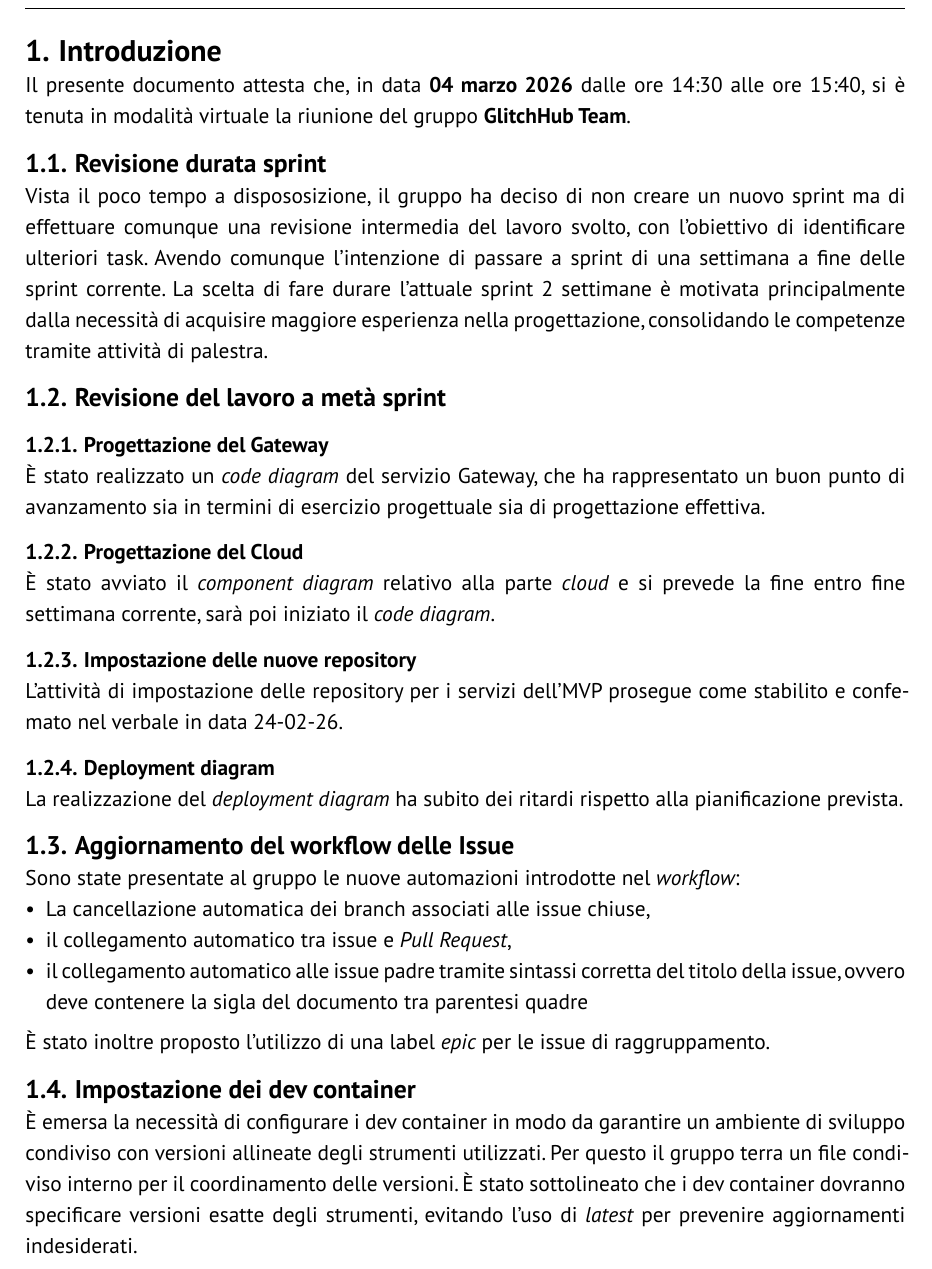
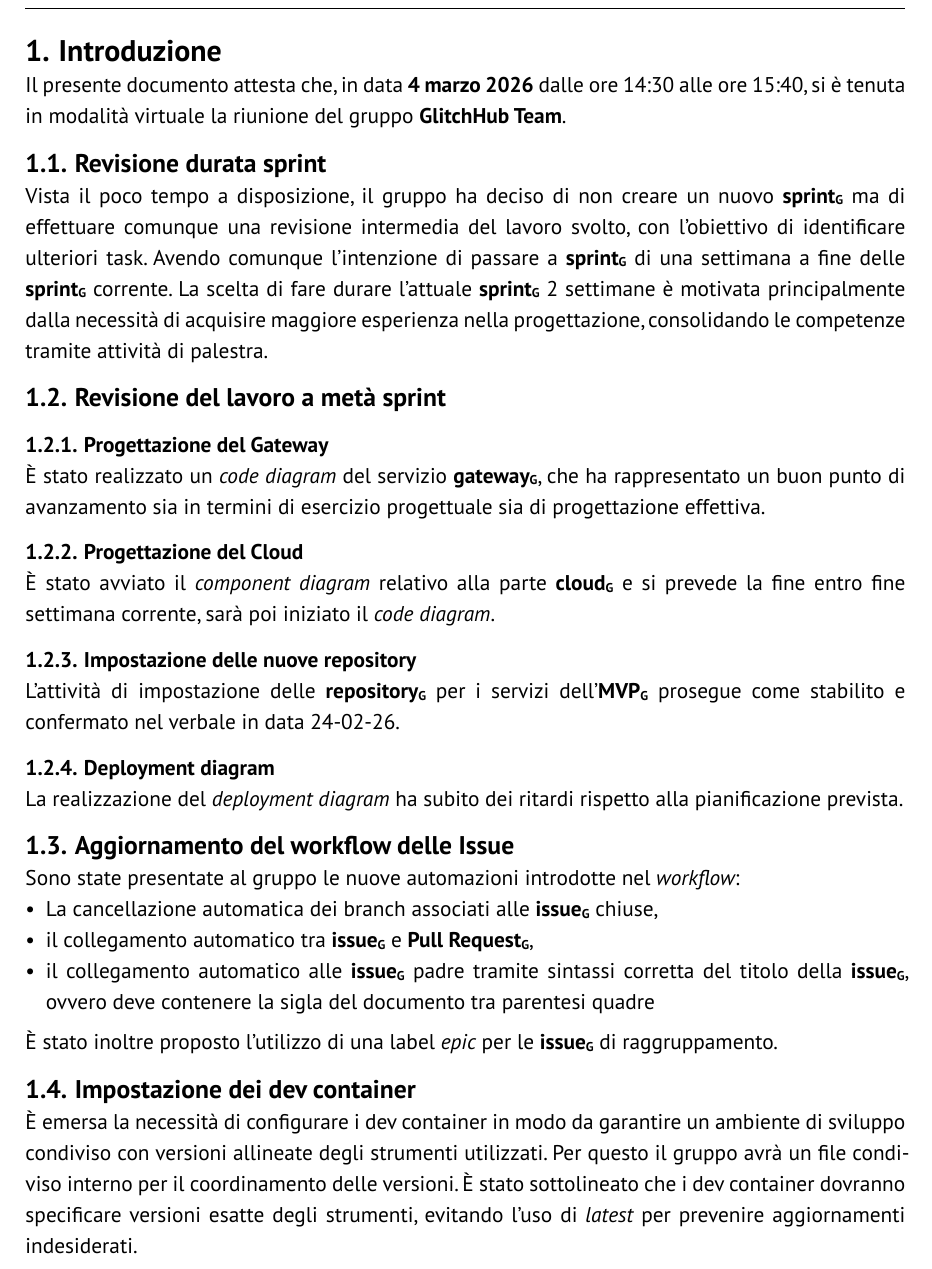
Before and after one commit to GlitchHub-Team/GlitchHub-Team.github.io, a Typst document (src/PB/VerbaliInterni/2026-03-04.typ): part of page 3 of 5, cut so that both start at the same text. Compiled offline with Typst 0.15.

Commit message:
applicate modfiche verbale 04-03

```diff
--- a/src/PB/VerbaliInterni/2026-03-04.typ
+++ b/src/PB/VerbaliInterni/2026-03-04.typ
@@ -33,34 +32,34 @@
 )
 
 = Introduzione
-Il presente documento attesta che, in data *04 marzo 2026* dalle ore 14:30 alle ore 15:40, si è tenuta in modalità virtuale la riunione del gruppo *GlitchHub Team*.
+Il presente documento attesta che, in data *4 marzo 2026* dalle ore 14:30 alle ore 15:40, si è tenuta in modalità virtuale la riunione del gruppo *GlitchHub Team*.
 
 == Revisione durata sprint
-Vista il poco tempo a dispososizione, il gruppo ha deciso di non creare un nuovo sprint ma di effettuare comunque una revisione intermedia del lavoro svolto, con l'obiettivo di identificare ulteriori task. Avendo comunque l'intenzione di passare a sprint di una settimana a fine delle sprint corrente. La scelta di fare durare l'attuale sprint 2 settimane è motivata principalmente dalla necessità di acquisire maggiore esperienza nella progettazione, consolidando le competenze tramite attività di palestra.
+Vista il poco tempo a disposizione, il gruppo ha deciso di non creare un nuovo #gloss("sprint") ma di effettuare comunque una revisione intermedia del lavoro svolto, con l'obiettivo di identificare ulteriori task. Avendo comunque l'intenzione di passare a #gloss("sprint") di una settimana a fine delle #gloss("sprint") corrente. La scelta di fare durare l'attuale #gloss("sprint") 2 settimane è motivata principalmente dalla necessità di acquisire maggiore esperienza nella progettazione, consolidando le competenze tramite attività di palestra.
 
 == Revisione del lavoro a metà sprint
 
 === Progettazione del Gateway
-È stato realizzato un _code diagram_ del servizio Gateway, che ha rappresentato un buon punto di avanzamento sia in termini di esercizio progettuale sia di progettazione effettiva.
+È stato realizzato un _code diagram_ del servizio #gloss("gateway"), che ha rappresentato un buon punto di avanzamento sia in termini di esercizio progettuale sia di progettazione effettiva.
 
 === Progettazione del Cloud
-È stato avviato il _component diagram_ relativo alla parte _cloud_ e si prevede la fine entro fine settimana corrente, sarà poi iniziato il _code diagram_.
+È stato avviato il _component diagram_ relativo alla parte #gloss("cloud") e si prevede la fine entro fine settimana corrente, sarà poi iniziato il _code diagram_.
 
 === Impostazione delle nuove repository
-L'attività di impostazione delle repository per i servizi dell'MVP prosegue come stabilito e confemato nel verbale in data 24-02-26.
+L'attività di impostazione delle #gloss("repository") per i servizi dell'#gloss("MVP") prosegue come stabilito e confermato nel verbale in data 24-02-26.
 
 === Deployment diagram
 La realizzazione del _deployment diagram_ ha subito dei ritardi rispetto alla pianificazione prevista.
 
 == Aggiornamento del workflow delle Issue
 Sono state presentate al gruppo le nuove automazioni introdotte nel _workflow_:
-- La cancellazione automatica dei branch associati alle issue chiuse,
-- il collegamento automatico tra issue e _Pull Request_,
-- il collegamento automatico alle issue padre tramite sintassi corretta del titolo della issue, ovvero deve contenere la sigla del documento tra parentesi quadre\
-È stato inoltre proposto l'utilizzo di una label _epic_ per le issue di raggruppamento.
+- La cancellazione automatica dei branch associati alle #gloss("issue") chiuse,
+- il collegamento automatico tra #gloss("issue") e #gloss("Pull Request"),
+- il collegamento automatico alle #gloss("issue") padre tramite sintassi corretta del titolo della #gloss("issue"), ovvero deve contenere la sigla del documento tra parentesi quadre\
+È stato inoltre proposto l'utilizzo di una label _epic_ per le #gloss("issue") di raggruppamento.
 
 == Impostazione dei dev container
-È emersa la necessità di configurare i dev container in modo da garantire un ambiente di sviluppo condiviso con versioni allineate degli strumenti utilizzati. Per questo il gruppo terra un file condiviso interno per il coordinamento delle versioni.
+È emersa la necessità di configurare i dev container in modo da garantire un ambiente di sviluppo condiviso con versioni allineate degli strumenti utilizzati. Per questo il gruppo avrà un file condiviso interno per il coordinamento delle versioni.
 È stato sottolineato che i dev container dovranno specificare versioni esatte degli strumenti, evitando l'uso di _latest_ per prevenire aggiornamenti indesiderati.
 
 = Assegnazione delle prossime task basate sulle decisioni prese
```
Also changed, not shown: src/Templates/templateVerbali.typ (+1 -1 lines), src/PB/VerbaliInterni/2026-03-04.typ (3 more changed lines).
